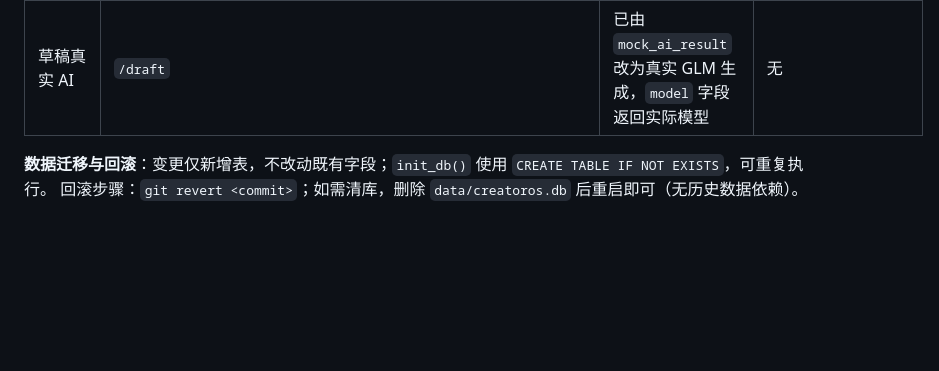
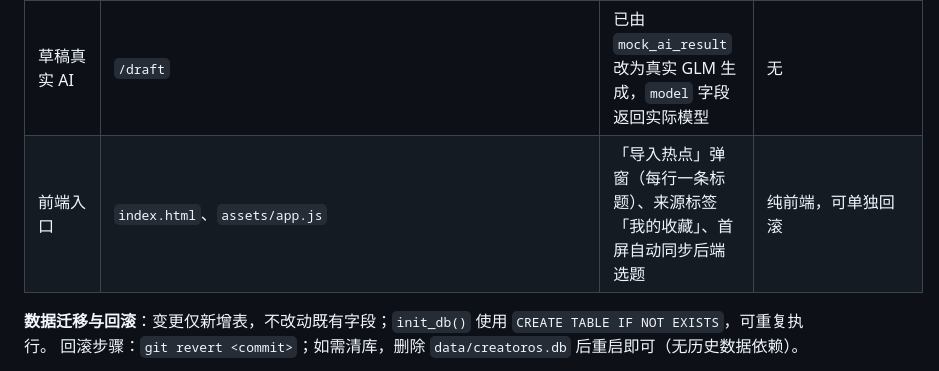
Before and after one commit to ulyssestaylor64-sys/creator-os, a Markdown page: docs/audit-2026-10.md, the part around the change. Rendered like a GitHub page; blank space fills up the shorter version.

Commit message:
docs: 补充前端入口与回滚说明

```diff
--- a/docs/audit-2026-10.md
+++ b/docs/audit-2026-10.md
@@ -170,6 +170,7 @@
 | 热榜聚合 | `POST /api/hot/refresh`、`POST /api/hot/import`、`GET /api/topics` 合并 | 36氪 / 少数派 / 虎嗅 RSS，单源失败降级；支持手动粘贴导入 | 接口独立，可移除 |
 | 三处 AI | `/niche/analyze`、`/comments/insights`、`/hits/recommendations` | 走 GLM；失败自动回退到本地 mock，前端不报错 | 无 |
 | 草稿真实 AI | `/draft` | 已由 `mock_ai_result` 改为真实 GLM 生成，`model` 字段返回实际模型 | 无 |
+| 前端入口 | `index.html`、`assets/app.js` | 「导入热点」弹窗（每行一条标题）、来源标签「我的收藏」、首屏自动同步后端选题 | 纯前端，可单独回滚 |
 
 **数据迁移与回滚**：变更仅新增表，不改动既有字段；`init_db()` 使用 `CREATE TABLE IF NOT EXISTS`，可重复执行。
 回滚步骤：`git revert <commit>`；如需清库，删除 `data/creatoros.db` 后重启即可（无历史数据依赖）。
```
